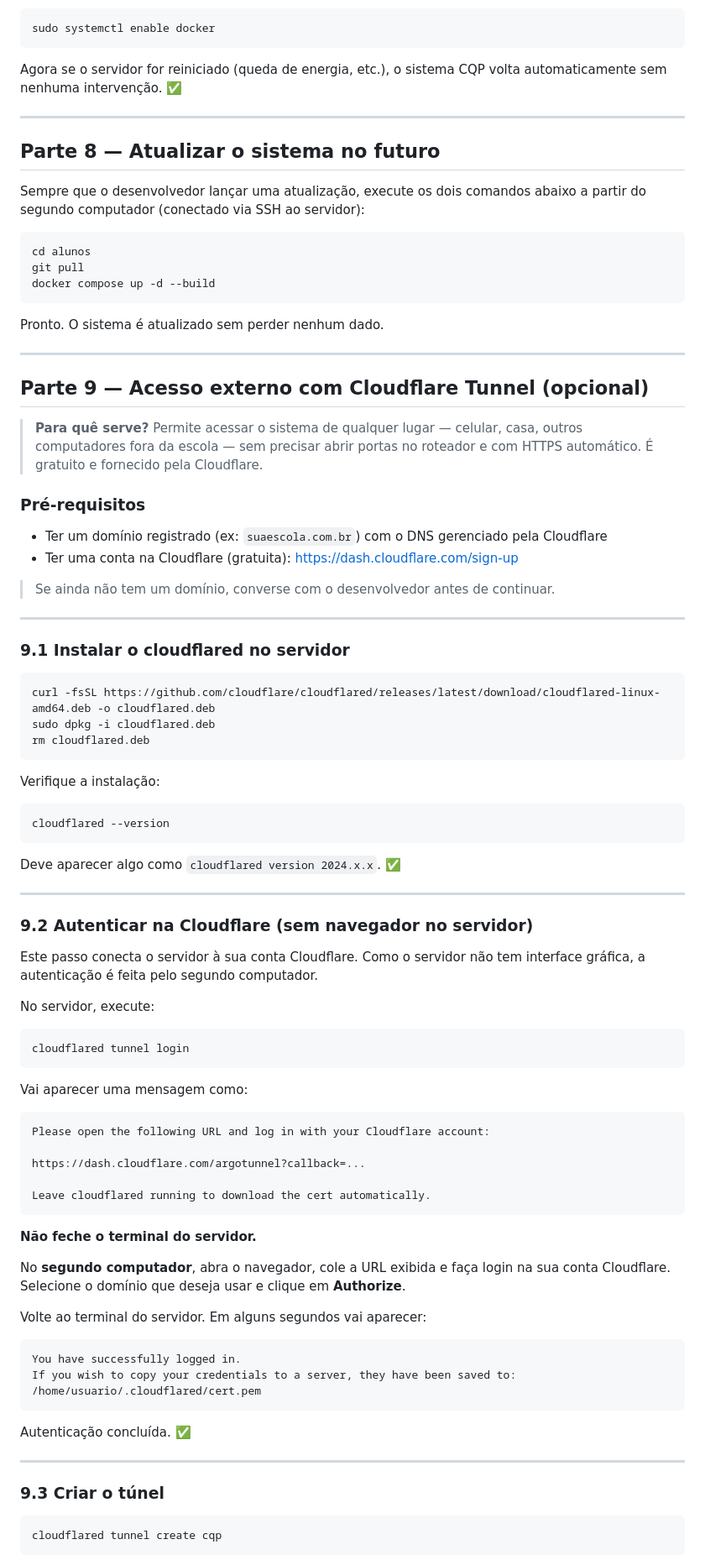
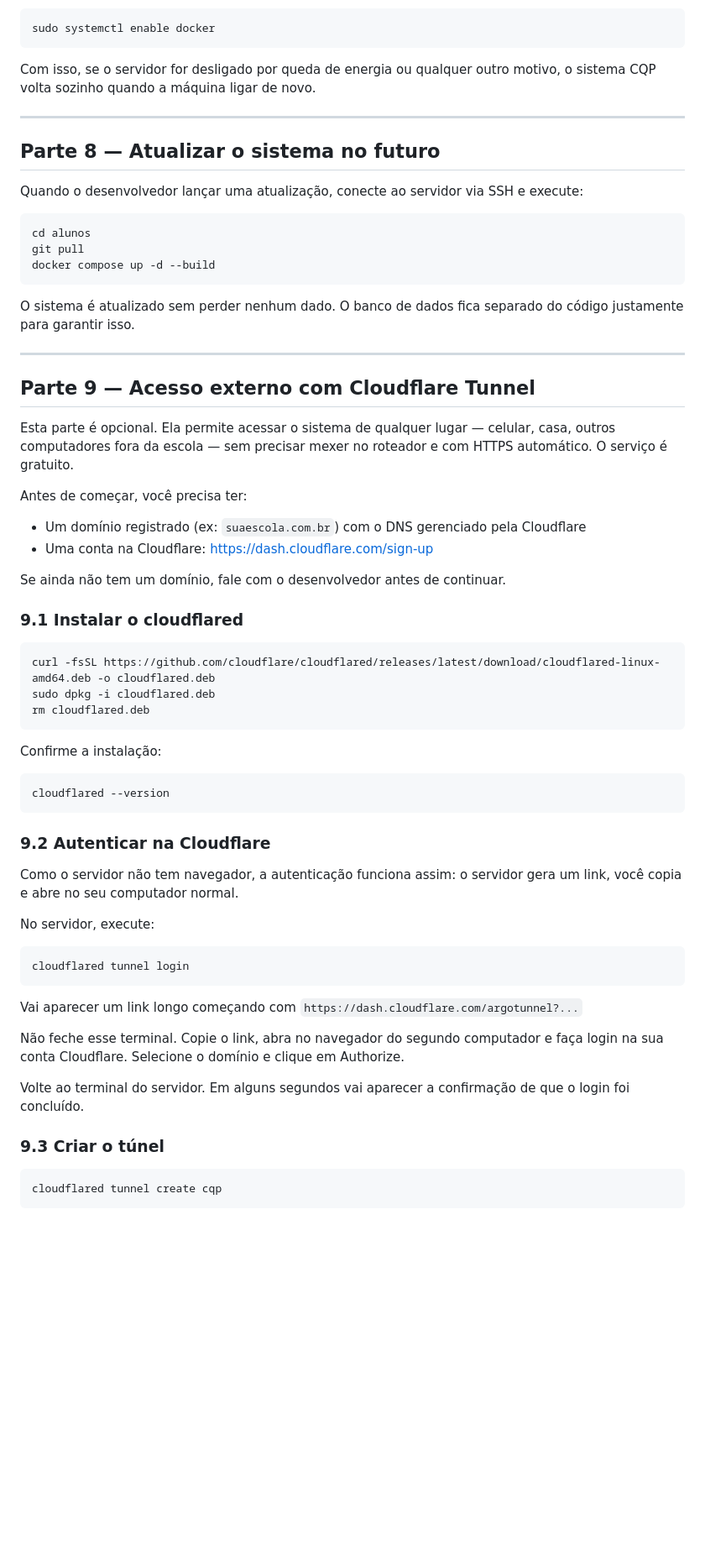
Before and after one commit to centrodequalificacao2020-create/alunos, a Markdown page: INSTALL.md, the part around one of its changes. Shown at 84% size. Drawn GitHub-style; blank space fills up the shorter version.

````diff
--- a/INSTALL.md
+++ b/INSTALL.md
@@ -260,15 +239,13 @@ Docker em si inicie com o sistema operacional:
 sudo systemctl enable docker
 ```
 
-Agora se o servidor for reiniciado (queda de energia, etc.), o sistema CQP
-volta automaticamente sem nenhuma intervenção. ✅
+Com isso, se o servidor for desligado por queda de energia ou qualquer outro motivo, o sistema CQP volta sozinho quando a máquina ligar de novo.
 
 ---
 
 ## Parte 8 — Atualizar o sistema no futuro
 
-Sempre que o desenvolvedor lançar uma atualização, execute os dois comandos abaixo
-a partir do segundo computador (conectado via SSH ao servidor):
+Quando o desenvolvedor lançar uma atualização, conecte ao servidor via SSH e execute:
 
 ```bash
 cd alunos
@@ -276,27 +253,21 @@ git pull
 docker compose up -d --build
 ```
 
-Pronto. O sistema é atualizado sem perder nenhum dado.
+O sistema é atualizado sem perder nenhum dado. O banco de dados fica separado do código justamente para garantir isso.
 
 ---
 
-## Parte 9 — Acesso externo com Cloudflare Tunnel (opcional)
+## Parte 9 — Acesso externo com Cloudflare Tunnel
 
-> **Para quê serve?**
-> Permite acessar o sistema de qualquer lugar — celular, casa, outros computadores fora
-> da escola — sem precisar abrir portas no roteador e com HTTPS automático.
-> É gratuito e fornecido pela Cloudflare.
+Esta parte é opcional. Ela permite acessar o sistema de qualquer lugar — celular, casa, outros computadores fora da escola — sem precisar mexer no roteador e com HTTPS automático. O serviço é gratuito.
 
-### Pré-requisitos
+Antes de começar, você precisa ter:
+- Um domínio registrado (ex: `suaescola.com.br`) com o DNS gerenciado pela Cloudflare
+- Uma conta na Cloudflare: https://dash.cloudflare.com/sign-up
 
-- Ter um domínio registrado (ex: `suaescola.com.br`) com o DNS gerenciado pela Cloudflare
-- Ter uma conta na Cloudflare (gratuita): https://dash.cloudflare.com/sign-up
+Se ainda não tem um domínio, fale com o desenvolvedor antes de continuar.
 
-> Se ainda não tem um domínio, converse com o desenvolvedor antes de continuar.
-
----
-
-### 9.1 Instalar o cloudflared no servidor
+### 9.1 Instalar o cloudflared
 
 ```bash
 curl -fsSL https://github.com/cloudflare/cloudflared/releases/latest/download/cloudflared-linux-amd64.deb -o cloudflared.deb
@@ -304,20 +275,15 @@ sudo dpkg -i cloudflared.deb
 rm cloudflared.deb
 ```
 
-Verifique a instalação:
+Confirme a instalação:
 
 ```bash
 cloudflared --version
 ```
 
-Deve aparecer algo como `cloudflared version 2024.x.x`. ✅
+### 9.2 Autenticar na Cloudflare
 
----
-
-### 9.2 Autenticar na Cloudflare (sem navegador no servidor)
-
-Este passo conecta o servidor à sua conta Cloudflare.
-Como o servidor não tem interface gráfica, a autenticação é feita pelo segundo computador.
+Como o servidor não tem navegador, a autenticação funciona assim: o servidor gera um link, você copia e abre no seu computador normal.
 
 No servidor, execute:
 
@@ -325,32 +291,11 @@ No servidor, execute:
 cloudflared tunnel login
 ```
 
-Vai aparecer uma mensagem como:
+Vai aparecer um link longo começando com `https://dash.cloudflare.com/argotunnel?...`
 
-```
-Please open the following URL and log in with your Cloudflare account:
+Não feche esse terminal. Copie o link, abra no navegador do segundo computador e faça login na sua conta Cloudflare. Selecione o domínio e clique em Authorize.
 
-https://dash.cloudflare.com/argotunnel?callback=...
-
-Leave cloudflared running to download the cert automatically.
-```
-
-**Não feche o terminal do servidor.**
-
-No **segundo computador**, abra o navegador, cole a URL exibida e faça login na sua conta Cloudflare.
-Selecione o domínio que deseja usar e clique em **Authorize**.
-
-Volte ao terminal do servidor. Em alguns segundos vai aparecer:
-
-```
-You have successfully logged in.
-If you wish to copy your credentials to a server, they have been saved to:
-/home/usuario/.cloudflared/cert.pem
-```
-
-Autenticação concluída. ✅
-
----
+Volte ao terminal do servidor. Em alguns segundos vai aparecer a confirmação de que o login foi concluído.
 
 ### 9.3 Criar o túnel
 
````
Also changed, not shown: other parts of INSTALL.md (+62 -123 lines).
